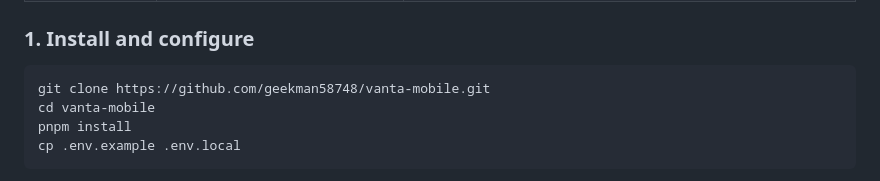
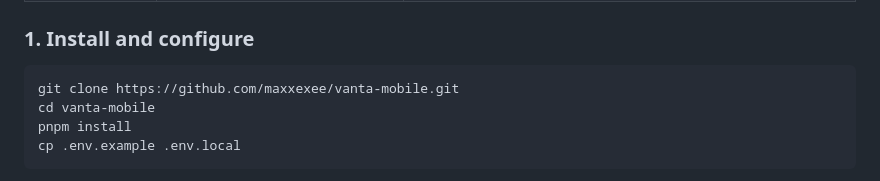
Before and after one commit to geekman58748/vanta-mobile, a Markdown page: README.md, the part around the change. GitHub-like rendering.

Commit message:
Fix dead repository URLs in README

````diff
--- a/README.md
+++ b/README.md
@@ -539,7 +539,7 @@ without it, a sheet whose content ran past the fold read as a sheet that had end
 ### 1. Install and configure
 
 ```bash
-git clone https://github.com/geekman58748/vanta-mobile.git
+git clone https://github.com/maxxexee/vanta-mobile.git
 cd vanta-mobile
 pnpm install
 cp .env.example .env.local
````
